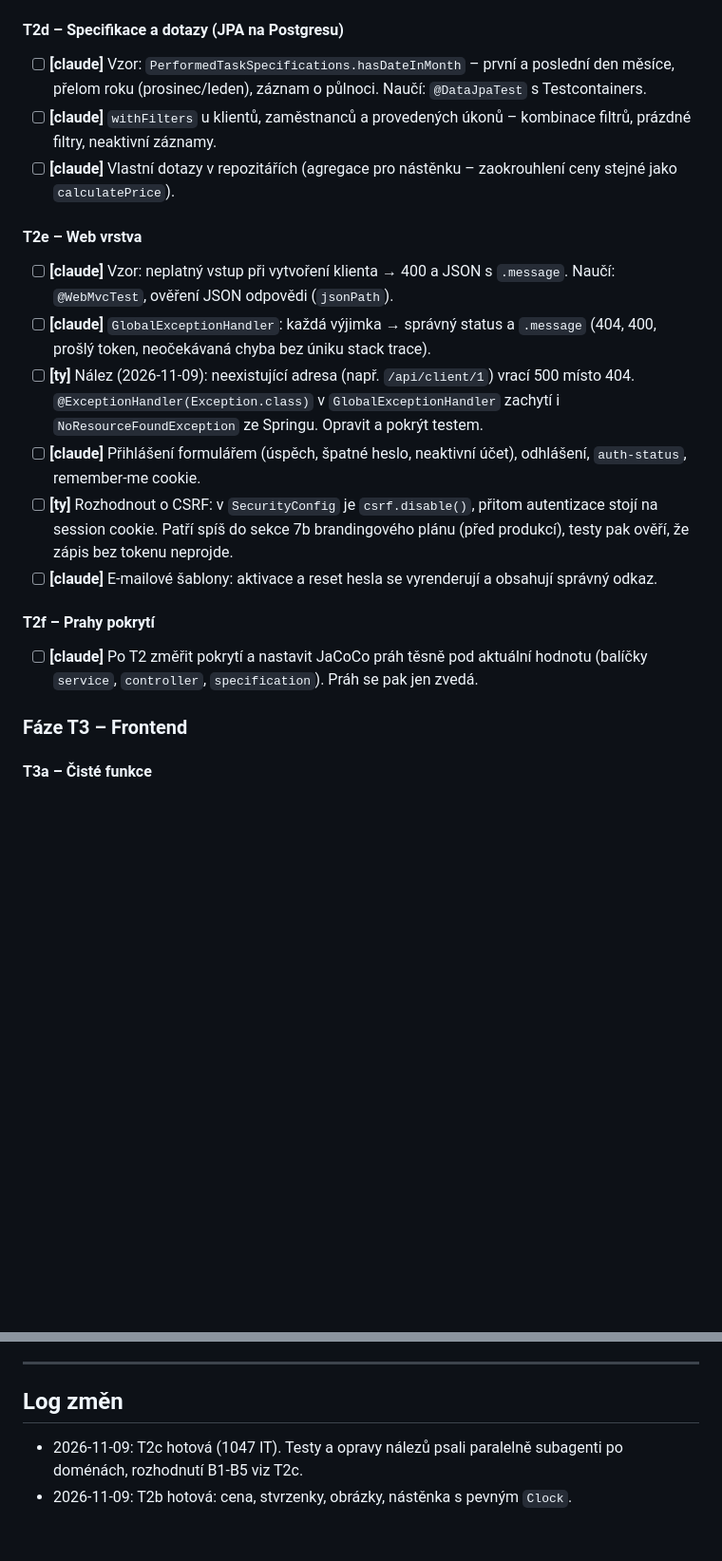
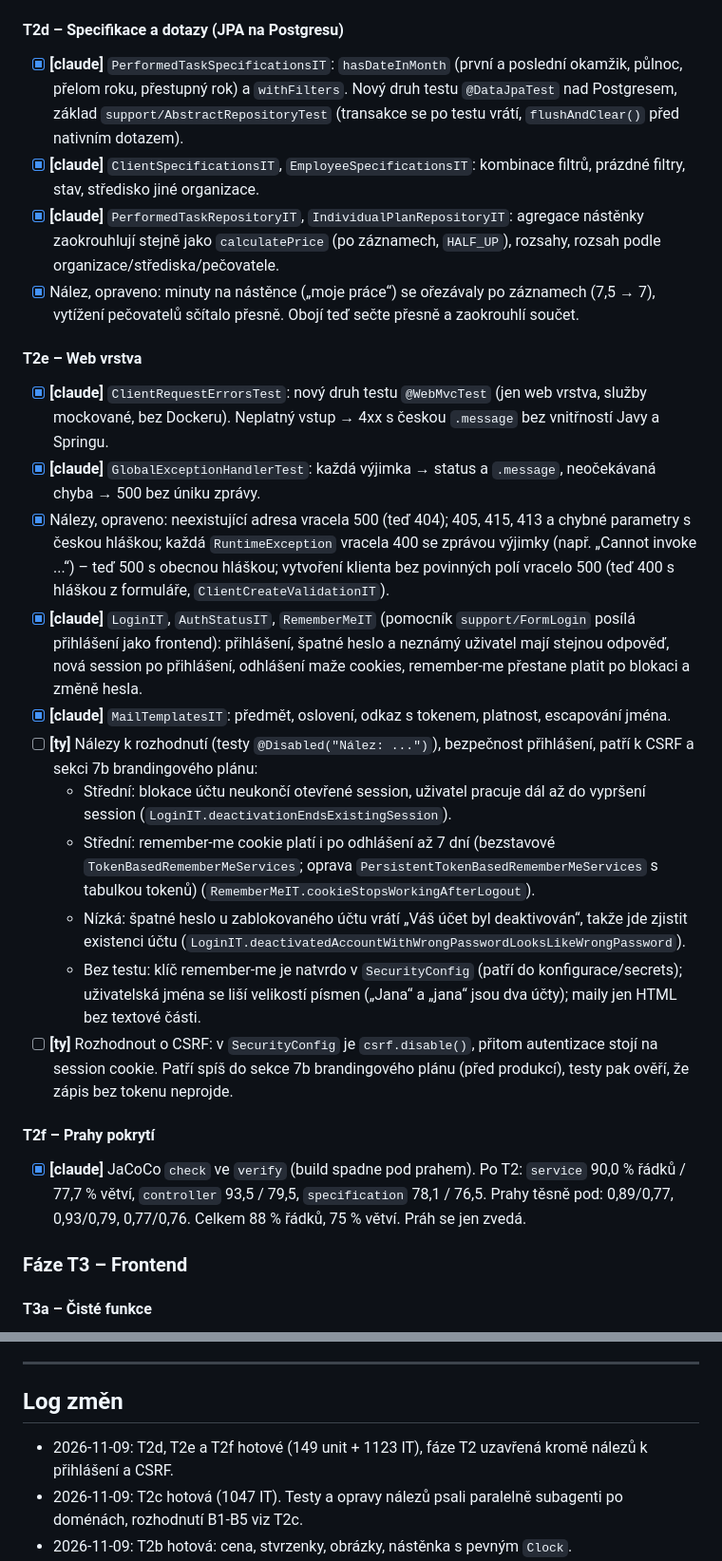
Before and after one commit to michroucka/CareTracker, a Markdown page: docs/testing/PLAN.md, 2 parts joined by grey strips. Shown at 95% size. GitHub-like rendering; blank space fills up the shorter version.

Commit message:
docs: T2d, T2e and T2f done

```diff
--- a/docs/testing/PLAN.md
+++ b/docs/testing/PLAN.md
@@ -167,20 +167,26 @@ Matice: role (SUPERADMIN, ADMIN, COORDINATOR, CAREGIVER, CLIENT, nepřihlášen
 - [ ] **[ty]** Před nasazením V24 ověřit, že produkční DB nemá v `app_user` dva účty se stejným `client_id` nebo `employee_id` (migrace by selhala).
 
 #### T2d – Specifikace a dotazy (JPA na Postgresu)
-- [ ] **[claude]** Vzor: `PerformedTaskSpecifications.hasDateInMonth` – první a poslední den měsíce, přelom roku (prosinec/leden), záznam o půlnoci. Naučí: `@DataJpaTest` s Testcontainers.
-- [ ] **[claude]** `withFilters` u klientů, zaměstnanců a provedených úkonů – kombinace filtrů, prázdné filtry, neaktivní záznamy.
-- [ ] **[claude]** Vlastní dotazy v repozitářích (agregace pro nástěnku – zaokrouhlení ceny stejné jako `calculatePrice`).
+- [x] **[claude]** `PerformedTaskSpecificationsIT`: `hasDateInMonth` (první a poslední okamžik, půlnoc, přelom roku, přestupný rok) a `withFilters`. Nový druh testu `@DataJpaTest` nad Postgresem, základ `support/AbstractRepositoryTest` (transakce se po testu vrátí, `flushAndClear()` před nativním dotazem).
+- [x] **[claude]** `ClientSpecificationsIT`, `EmployeeSpecificationsIT`: kombinace filtrů, prázdné filtry, stav, středisko jiné organizace.
+- [x] **[claude]** `PerformedTaskRepositoryIT`, `IndividualPlanRepositoryIT`: agregace nástěnky zaokrouhlují stejně jako `calculatePrice` (po záznamech, `HALF_UP`), rozsahy, rozsah podle organizace/střediska/pečovatele.
+- [x] Nález, opraveno: minuty na nástěnce („moje práce“) se ořezávaly po záznamech (7,5 → 7), vytížení pečovatelů sčítalo přesně. Obojí teď sečte přesně a zaokrouhlí součet.
 
 #### T2e – Web vrstva
-- [ ] **[claude]** Vzor: neplatný vstup při vytvoření klienta → 400 a JSON s `.message`. Naučí: `@WebMvcTest`, ověření JSON odpovědi (`jsonPath`).
-- [ ] **[claude]** `GlobalExceptionHandler`: každá výjimka → správný status a `.message` (404, 400, prošlý token, neočekávaná chyba bez úniku stack trace).
-- [ ] **[ty]** Nález (2026-11-09): neexistující adresa (např. `/api/client/1`) vrací 500 místo 404. `@ExceptionHandler(Exception.class)` v `GlobalExceptionHandler` zachytí i `NoResourceFoundException` ze Springu. Opravit a pokrýt testem.
-- [ ] **[claude]** Přihlášení formulářem (úspěch, špatné heslo, neaktivní účet), odhlášení, `auth-status`, remember-me cookie.
+- [x] **[claude]** `ClientRequestErrorsTest`: nový druh testu `@WebMvcTest` (jen web vrstva, služby mockované, bez Dockeru). Neplatný vstup → 4xx s českou `.message` bez vnitřností Javy a Springu.
+- [x] **[claude]** `GlobalExceptionHandlerTest`: každá výjimka → status a `.message`, neočekávaná chyba → 500 bez úniku zprávy.
+- [x] Nálezy, opraveno: neexistující adresa vracela 500 (teď 404); 405, 415, 413 a chybné parametry s českou hláškou; každá `RuntimeException` vracela 400 se zprávou výjimky (např. „Cannot invoke ...“) – teď 500 s obecnou hláškou; vytvoření klienta bez povinných polí vracelo 500 (teď 400 s hláškou z formuláře, `ClientCreateValidationIT`).
+- [x] **[claude]** `LoginIT`, `AuthStatusIT`, `RememberMeIT` (pomocník `support/FormLogin` posílá přihlášení jako frontend): přihlášení, špatné heslo a neznámý uživatel mají stejnou odpověď, nová session po přihlášení, odhlášení maže cookies, remember-me přestane platit po blokaci a změně hesla.
+- [x] **[claude]** `MailTemplatesIT`: předmět, oslovení, odkaz s tokenem, platnost, escapování jména.
+- [ ] **[ty]** Nálezy k rozhodnutí (testy `@Disabled("Nález: ...")`), bezpečnost přihlášení, patří k CSRF a sekci 7b brandingového plánu:
+  - Střední: blokace účtu neukončí otevřené session, uživatel pracuje dál až do vypršení session (`LoginIT.deactivationEndsExistingSession`).
+  - Střední: remember-me cookie platí i po odhlášení až 7 dní (bezstavové `TokenBasedRememberMeServices`; oprava `PersistentTokenBasedRememberMeServices` s tabulkou tokenů) (`RememberMeIT.cookieStopsWorkingAfterLogout`).
+  - Nízká: špatné heslo u zablokovaného účtu vrátí „Váš účet byl deaktivován“, takže jde zjistit existenci účtu (`LoginIT.deactivatedAccountWithWrongPasswordLooksLikeWrongPassword`).
+  - Bez testu: klíč remember-me je natvrdo v `SecurityConfig` (patří do konfigurace/secrets); uživatelská jména se liší velikostí písmen („Jana“ a „jana“ jsou dva účty); maily jen HTML bez textové části.
 - [ ] **[ty]** Rozhodnout o CSRF: v `SecurityConfig` je `csrf.disable()`, přitom autentizace stojí na session cookie. Patří spíš do sekce 7b brandingového plánu (před produkcí), testy pak ověří, že zápis bez tokenu neprojde.
-- [ ] **[claude]** E-mailové šablony: aktivace a reset hesla se vyrenderují a obsahují správný odkaz.
 
 #### T2f – Prahy pokrytí
-- [ ] **[claude]** Po T2 změřit pokrytí a nastavit JaCoCo práh těsně pod aktuální hodnotu (balíčky `service`, `controller`, `specification`). Práh se pak jen zvedá.
+- [x] **[claude]** JaCoCo `check` ve `verify` (build spadne pod prahem). Po T2: `service` 90,0 % řádků / 77,7 % větví, `controller` 93,5 / 79,5, `specification` 78,1 / 76,5. Prahy těsně pod: 0,89/0,77, 0,93/0,79, 0,77/0,76. Celkem 88 % řádků, 75 % větví. Práh se jen zvedá.
 
 ### Fáze T3 – Frontend
 
@@ -252,6 +258,7 @@ Nálezy z testů, které jsou větší změnou aplikace než oprava a do testova
 
 ## Log změn
 
+- 2026-11-09: T2d, T2e a T2f hotové (149 unit + 1123 IT), fáze T2 uzavřená kromě nálezů k přihlášení a CSRF.
 - 2026-11-09: T2c hotová (1047 IT). Testy a opravy nálezů psali paralelně subagenti po doménách, rozhodnutí B1-B5 viz T2c.
 - 2026-11-09: T2b hotová: cena, stvrzenky, obrázky, nástěnka s pevným `Clock`.
 - 2026-11-09: T2a hotová: zaměstnanci, střediska, organizace, úkony, provedené úkony, nástěnka, vlastní účet, 401 pro nepřihlášeného (865 testů). Testy psali paralelně subagenti po doménách, nálezy rovnou opraveny (viz T2a).
```
